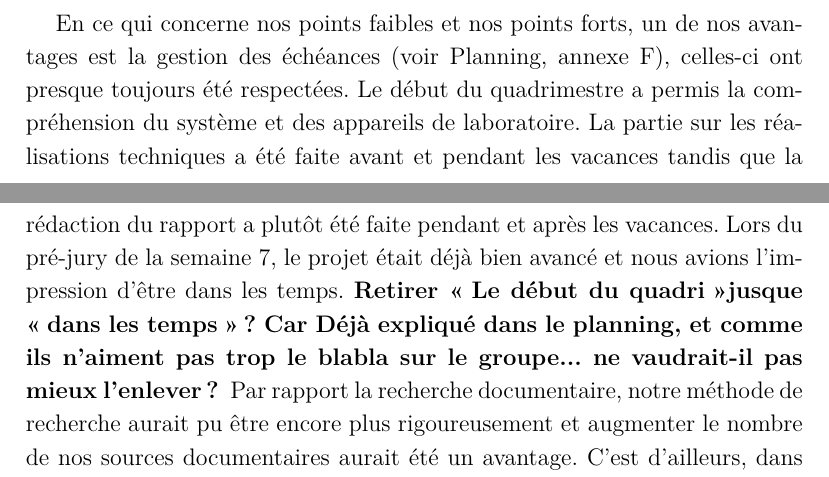
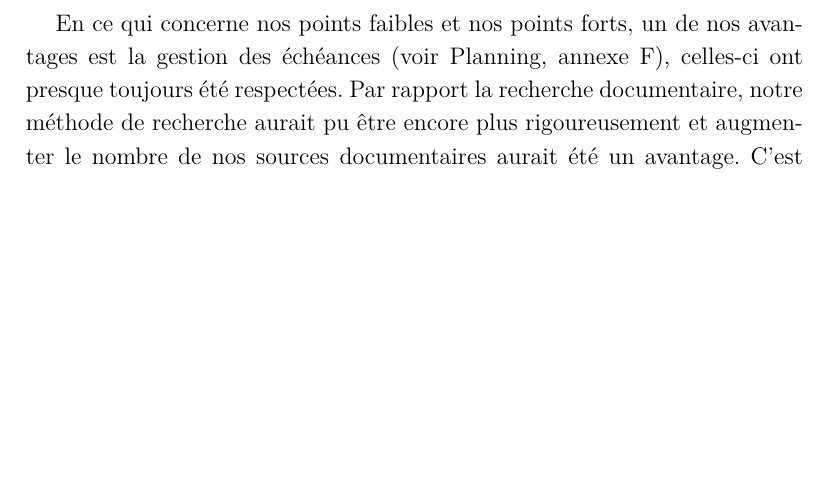
Before and after one commit to vlecomte/rapport-q2, a LaTeX document (root.tex, which reads main/conclu/chapter.tex): two parts of pages 34 and 35 of 81 before the commit and part of page 34 of 81 after it, the two joined at a grey line, cut so that both start at the same text, the shorter picture padded with empty space. Compiled offline with XeLaTeX.

Commit message:
Remarque Giulia

```diff
--- a/main/conclu/chapter.tex
+++ b/main/conclu/chapter.tex
@@ -26,7 +26,4 @@ Ensuite, nous avons créé un dossier partagé sur la plateforme Google Drive. C
 Enfin, étant désireux d'écrire le rapport final avec le traitement de texte professionnel \LaTeX, nous avons appris à utiliser GitHub. Ce service nous permettant de modifier simultanément le rapport et de pouvoir l'éditer à tout moment. Ce mécanisme avait en plus comme avantage de permettre le travail hors connexion à l'opposé de Google Drive.
 
 En ce qui concerne nos points faibles et nos points forts, un de nos avantages est la gestion des échéances (voir Planning, annexe~\ref{annexe:planning}), celles-ci ont presque toujours été respectées.
-%Ligne 30 Nécessaire? Déjà expliqué dans le planning, et comme ils n'aiment pas trop le blabla sur le groupe... ne vaudrait-il pas mieux l'enlever?
-Le début du quadrimestre a permis la compréhension du système et des appareils de laboratoire. La partie sur les réalisations techniques a été faite avant et pendant les vacances tandis que la rédaction du rapport a plutôt été faite pendant et après les vacances. Lors du pré-jury de la semaine 7, le projet était déjà bien avancé et nous avions l'impression d'être dans les temps.
-\textbf{Retirer \og Le début du quadri \fg jusque \og dans les temps\fg ? Car  Déjà expliqué dans le planning, et comme ils n'aiment pas trop le blabla sur le groupe... ne vaudrait-il pas mieux l'enlever? }
 Par rapport la recherche documentaire, notre méthode de recherche aurait pu être encore plus rigoureusement et augmenter le nombre de nos sources documentaires aurait été un avantage. C'est d'ailleurs, dans ce point là que les échéances que nous nous étions fixées ont été un peu moins respectées. Le gros du travail à été effectué entre la semaine 6 et la semaine 8 (voir Planning, annexe~\ref{annexe:planning}). Cependant nous aurions pu nous y prendre plus tôt et nous avons perdu un peu de temps car notre méthode de recherche à la bibliothèque n'était pas des plus rigoureuses et des plus efficaces.
```
